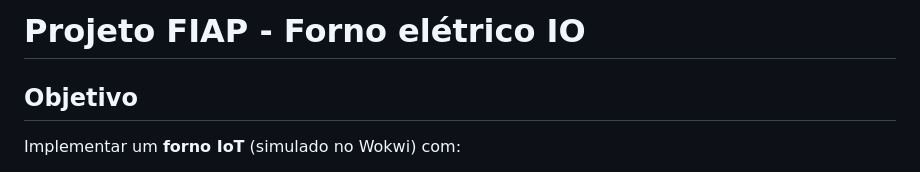
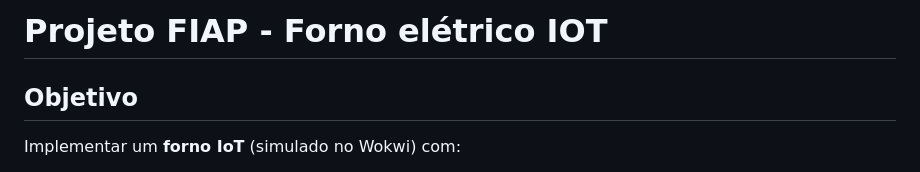
Before and after one commit to IOT-Eletric-Oven-FIAP/fiap_embedded_project_iot_eletric_oven, a Markdown page: README.md, the part around one of its changes. Drawn GitHub-style.

Commit message:
Atualização do README

```diff
--- a/README.md
+++ b/README.md
@@ -1,4 +1,4 @@
-# Projeto FIAP - Forno elétrico IO
+# Projeto FIAP - Forno elétrico IOT
 
 
 ## Objetivo
```
Also changed, not shown: other parts of README.md (+9 -9 lines).
